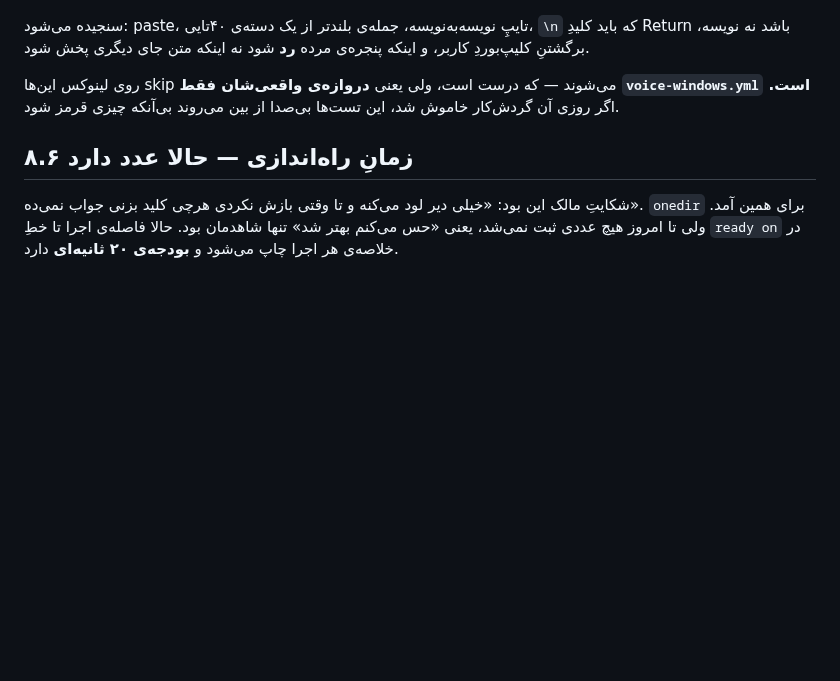
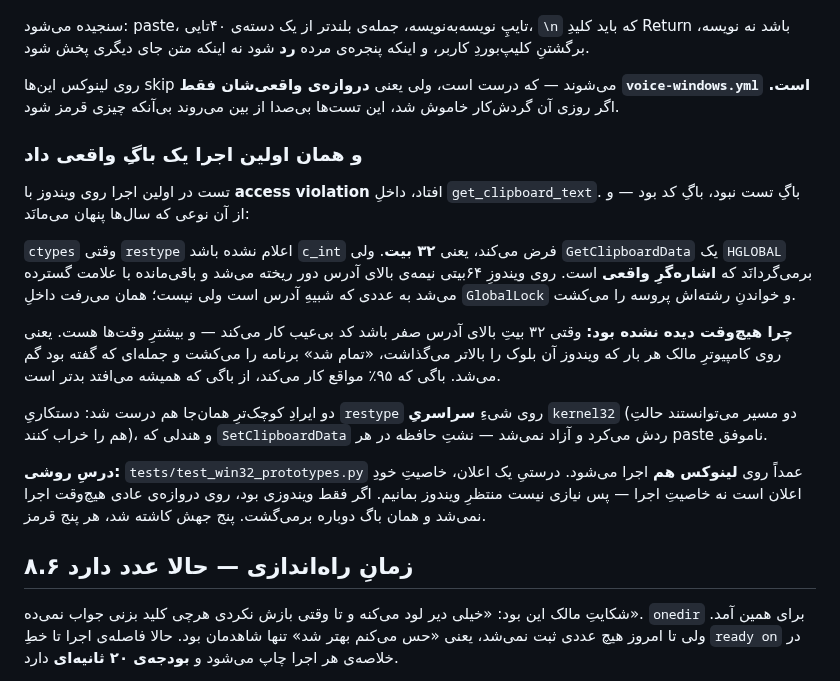
Before and after one commit to mhmdpwrpdram801-cpu/modlandqeshm, a Markdown page: voice/README.md, the part around the change. GitHub-like rendering; blank space fills up the shorter version.

Commit message:
ثبتِ باگِ اشاره‌گرِ نصف‌شده و دو بخشِ تازه در README
سه چیزی که این دور روشن شد و نباید در تاریخچه‌ی گیت دفن شود:

۱. تایپ در پنجره‌ی واقعی از فهرستِ «وارسی‌نشده» درآمد — و چرا پروسه‌ی جدا
   شرط است، نه سلیقه.
۲. زمانِ راه‌اندازی حالا عدد و بودجه دارد.
۳. اخطارِ SmartScreen: چرا امضا حلش نمی‌کند. جدولِ خودِ مایکروسافت آمده،
   چون جوابِ شهودی («امضا بخر») غلط است و بدونِ شاهد دوباره پیشنهاد می‌شود.

و مهم‌تر از هر سه، ماجرای باگِ ۶۴بیتی: باگی که ۹۵٪ مواقع کار می‌کند از باگی
که همیشه می‌افتد بدتر است، چون هیچ‌وقت نمی‌شود نشانش داد.

Co-Authored-By: Claude Opus 5 <noreply@anthropic.com>
Claude-Session: https://claude.ai/code/session_01L3QWDDvwCm8JULEdJoaR1W

```diff
--- a/voice/README.md
+++ b/voice/README.md
@@ -526,6 +526,32 @@ INFO mlqvoice.app: mlqvoice 0.1.0 ready on alt+space
 `voice-windows.yml` است.** اگر روزی آن گردش‌کار خاموش شد، این تست‌ها بی‌صدا از
 بین می‌روند بی‌آنکه چیزی قرمز شود.
 
+### و همان اولین اجرا یک باگِ واقعی داد
+
+تست در اولین اجرا روی ویندوز با **access violation** افتاد، داخلِ
+`get_clipboard_text`. باگِ تست نبود، باگِ کد بود — و از آن نوعی که سال‌ها
+پنهان می‌مانَد:
+
+`ctypes` وقتی `restype` اعلام نشده باشد `c_int` فرض می‌کند، یعنی **۳۲ بیت**.
+ولی `GetClipboardData` یک `HGLOBAL` برمی‌گردانَد که **اشاره‌گرِ واقعی** است. روی
+ویندوزِ ۶۴بیتی نیمه‌ی بالای آدرس دور ریخته می‌شد و باقی‌مانده با علامت گسترده
+می‌شد به عددی که شبیهِ آدرس است ولی نیست؛ همان می‌رفت داخلِ `GlobalLock` و
+خواندنِ رشته‌اش پروسه را می‌کشت.
+
+**چرا هیچ‌وقت دیده نشده بود:** وقتی ۳۲ بیتِ بالای آدرس صفر باشد کد بی‌عیب کار
+می‌کند — و بیشترِ وقت‌ها هست. یعنی روی کامپیوترِ مالک هر بار که ویندوز آن بلوک
+را بالاتر می‌گذاشت، «تمام شد» برنامه را می‌کشت و جمله‌ای که گفته بود گم می‌شد.
+باگی که ۹۵٪ مواقع کار می‌کند، از باگی که همیشه می‌افتد بدتر است.
+
+دو ایرادِ کوچک‌ترِ همان‌جا هم درست شد: دستکاریِ `restype` روی شیءِ **سراسریِ**
+`kernel32` (دو مسیر می‌توانستند حالتِ هم را خراب کنند)، و هندلی که
+`SetClipboardData` ردش می‌کرد و آزاد نمی‌شد — نشتِ حافظه در هر paste ناموفق.
+
+**درسِ روشی:** `tests/test_win32_prototypes.py` عمداً روی **لینوکس هم** اجرا
+می‌شود. درستیِ یک اعلان، خاصیتِ خودِ اعلان است نه خاصیتِ اجرا — پس نیازی نیست
+منتظرِ ویندوز بمانیم. اگر فقط ویندوزی بود، روی دروازه‌ی عادی هیچ‌وقت اجرا
+نمی‌شد و همان باگ دوباره برمی‌گشت. پنج جهش کاشته شد، هر پنج قرمز.
+
 ## ۸.۶ زمانِ راه‌اندازی — حالا عدد دارد
 
 شکایتِ مالک این بود: «خیلی دیر لود می‌کنه و تا وقتی بازش نکردی هرچی کلید بزنی
```
